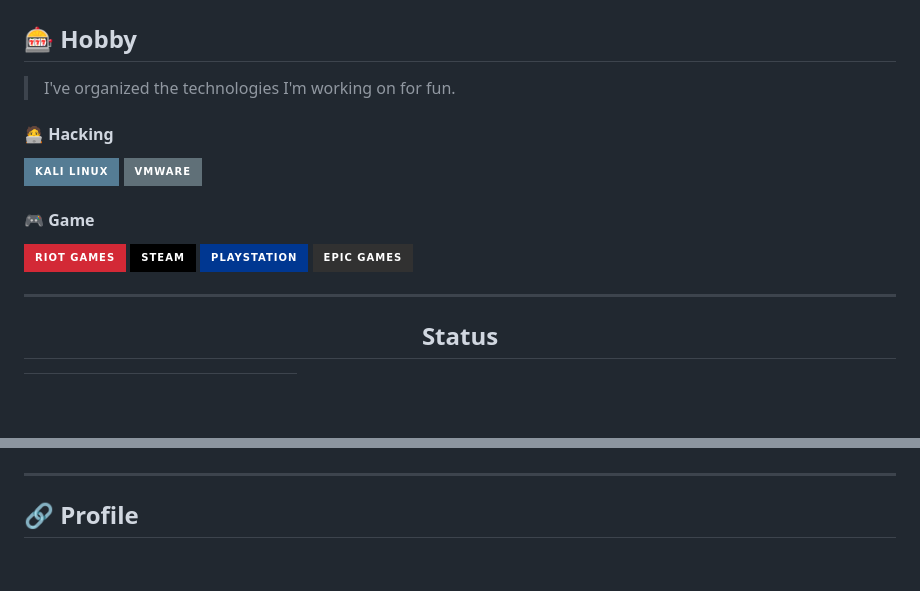
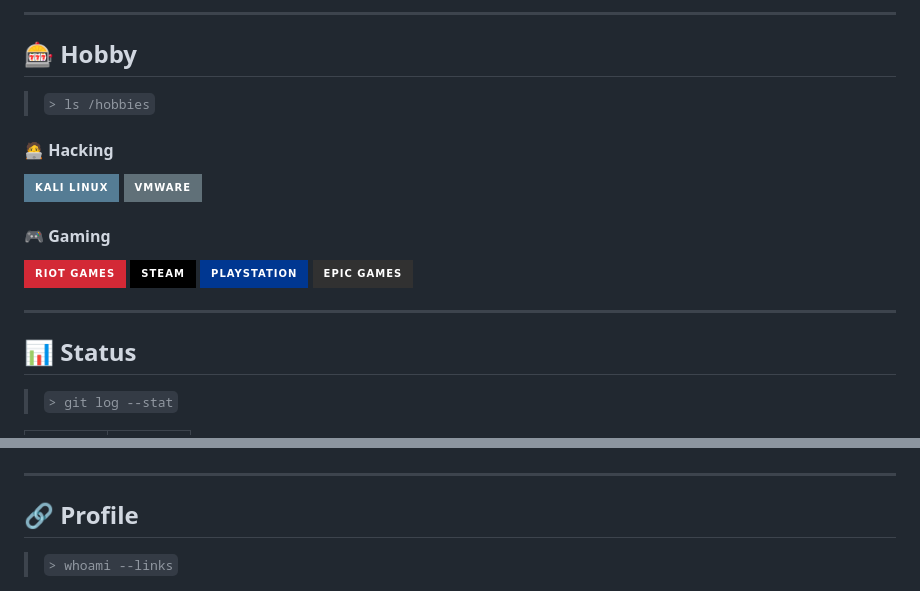
Before and after one commit to jay-p08/jay-p08, a Markdown page: README.md, 2 parts joined by grey strips. Rendered like a GitHub page; badges without logos; blank space fills up the shorter version.

Commit message:
Update README with new images and sections

```diff
--- a/README.md
+++ b/README.md
@@ -22,15 +39,20 @@
 </p>
 
+---
+
 ## 🎰 Hobby
-> I've organized the technologies I'm working on for fun.
+
+> `> ls /hobbies`
 
 #### 🧑‍💻 Hacking
+
 <p>
   <img src="https://img.shields.io/badge/Kali_Linux-557C94?style=for-the-badge&logo=kali-linux&logoColor=white"/>
   <img src="https://img.shields.io/badge/VMware-607078?style=for-the-badge&logo=vmware&logoColor=white"/>
 </p>
 
-#### 🎮 Game
+#### 🎮 Gaming
+
 <p>
   <img src="https://img.shields.io/badge/Riot_Games-D32936?style=for-the-badge&logo=riot-games&logoColor=white"/>
   <img src="https://img.shields.io/badge/Steam-000000?style=for-the-badge&logo=steam&logoColor=white"/>
@@ -40,7 +62,9 @@
 
 ---
 
-<h2 align="center">Status</h2>
+## 📊 Status
+
+> `> git log --stat`
 
 <table align="center">
   <tr>
@@ -87,5 +99,8 @@
 ---
 
 ## 🔗 Profile
+
+> `> whoami --links`
+
 <p align="center">
   <a href="https://www.instagram.com/jay._.p08/" target="_blank">
```
Also changed, not shown: other parts of README.md (+43 -31 lines).
